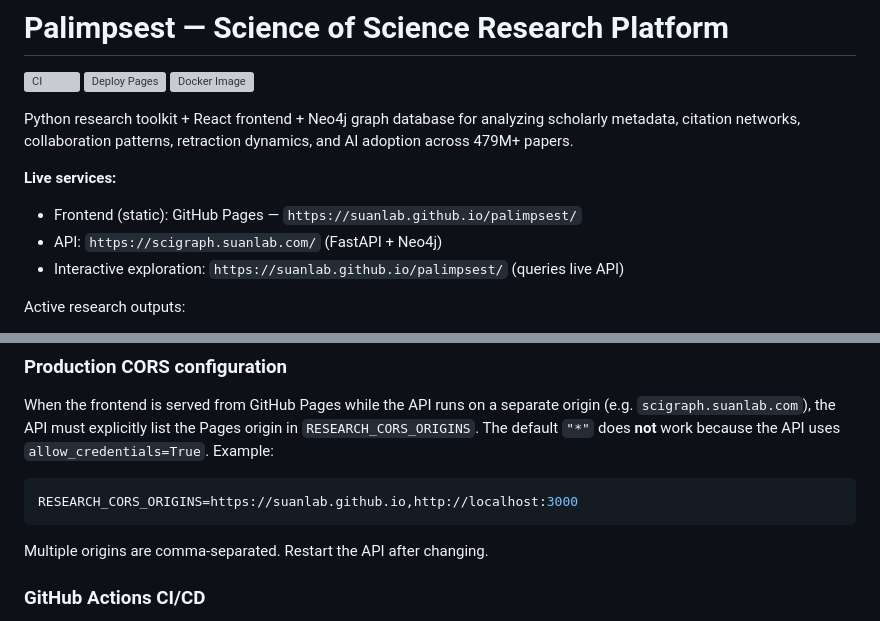
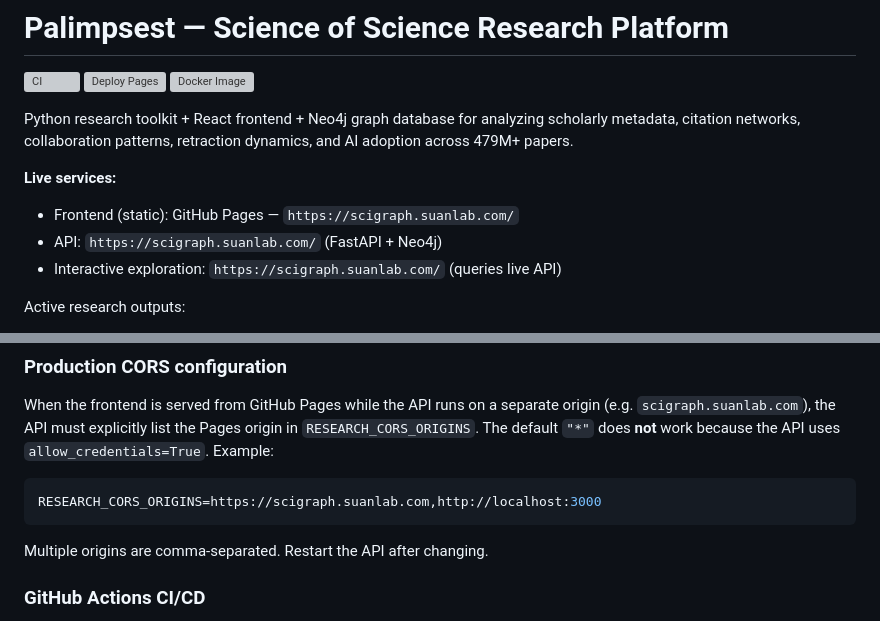
Before and after one commit to suanlab/palimpsest, a Markdown page: README.md, 2 parts joined by grey strips. Rendered like a GitHub page; grey boxes are pictures that could not be loaded.

Commit message:
docs: switch reviewer URLs to https://scigraph.suanlab.com/
Single-origin endpoint live with Let's Encrypt cert (auto-renew 90d).
HTTP→HTTPS redirect via Caddy. Cert valid until 2026-08-06.

````diff
--- a/README.md
+++ b/README.md
@@ -7,9 +7,9 @@
 Python research toolkit + React frontend + Neo4j graph database for analyzing scholarly metadata, citation networks, collaboration patterns, retraction dynamics, and AI adoption across 479M+ papers.
 
 **Live services:**
-- Frontend (static): GitHub Pages — `https://suanlab.github.io/palimpsest/`
+- Frontend (static): GitHub Pages — `https://scigraph.suanlab.com/`
 - API: `https://scigraph.suanlab.com/` (FastAPI + Neo4j)
-- Interactive exploration: `https://suanlab.github.io/palimpsest/` (queries live API)
+- Interactive exploration: `https://scigraph.suanlab.com/` (queries live API)
 
 Active research outputs:
 - Track 3 (PNAS): "Citation Palimpsests" — `docs/submissions/track3_pnas/`
@@ -203,7 +203,7 @@ curl http://127.0.0.1:8300/api/health
 When the frontend is served from GitHub Pages while the API runs on a separate origin (e.g. `scigraph.suanlab.com`), the API must explicitly list the Pages origin in `RESEARCH_CORS_ORIGINS`. The default `"*"` does **not** work because the API uses `allow_credentials=True`. Example:
 
 ```bash
-RESEARCH_CORS_ORIGINS=https://suanlab.github.io,http://localhost:3000
+RESEARCH_CORS_ORIGINS=https://scigraph.suanlab.com,http://localhost:3000
 ```
 
 Multiple origins are comma-separated. Restart the API after changing.
````
Also changed, not shown: 1 other file.
